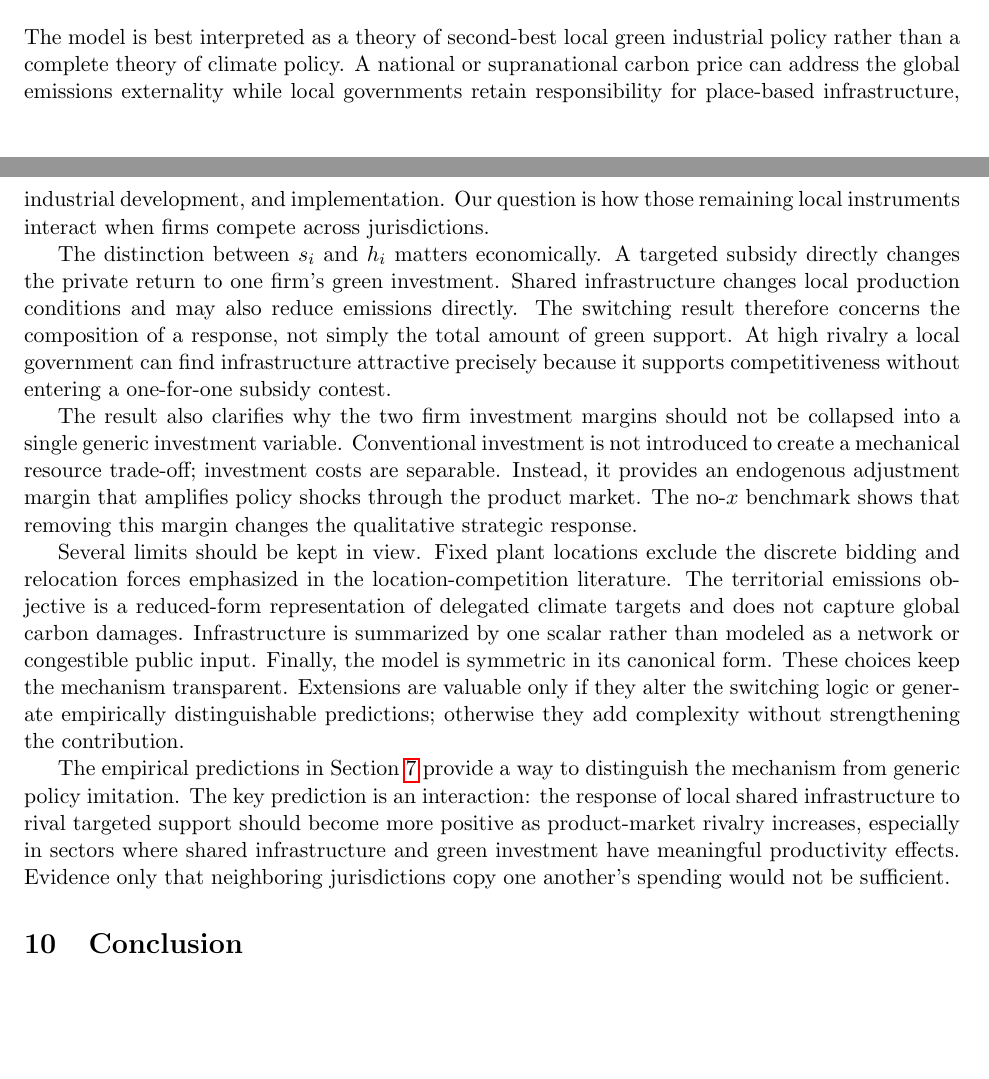
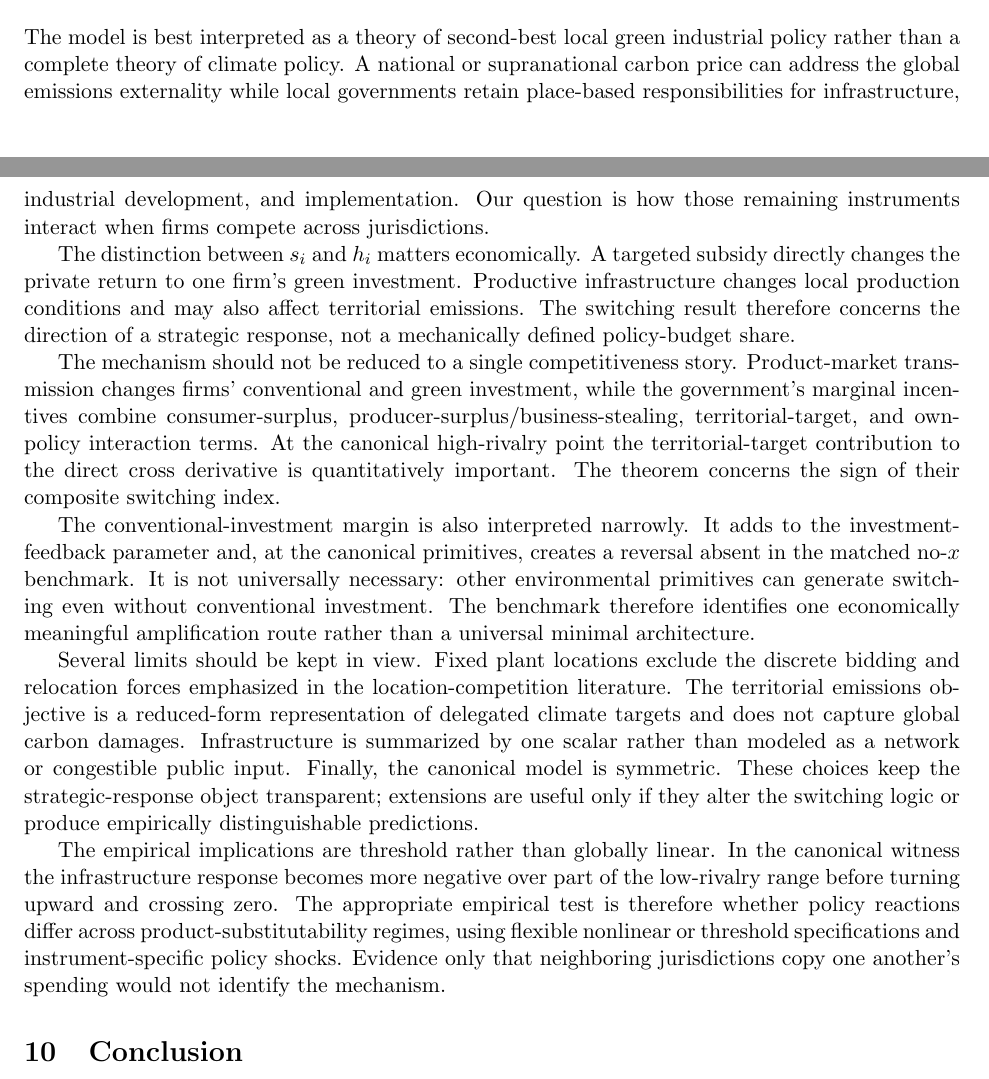
Before and after one commit to ryotamatsuki/strategic-local-green-policy-competition, a LaTeX paper (main.tex, which reads sections/discussion.tex): two parts of pages 15 and 16 of 20, joined at a grey line, cut so that both start at the same text, the shorter picture padded with empty space. Compiled offline with pdfLaTeX.

Commit message:
Stage 7: narrow discussion claims

```diff
--- a/sections/discussion.tex
+++ b/sections/discussion.tex
@@ -1,12 +1,14 @@
 \section{Discussion}
 \label{sec:discussion}
 
-The model is best interpreted as a theory of second-best local green industrial policy rather than a complete theory of climate policy. A national or supranational carbon price can address the global emissions externality while local governments retain responsibility for place-based infrastructure, industrial development, and implementation. Our question is how those remaining local instruments interact when firms compete across jurisdictions.
+The model is best interpreted as a theory of second-best local green industrial policy rather than a complete theory of climate policy. A national or supranational carbon price can address the global emissions externality while local governments retain place-based responsibilities for infrastructure, industrial development, and implementation. Our question is how those remaining instruments interact when firms compete across jurisdictions.
 
-The distinction between $s_i$ and $h_i$ matters economically. A targeted subsidy directly changes the private return to one firm's green investment. Shared infrastructure changes local production conditions and may also reduce emissions directly. The switching result therefore concerns the composition of a response, not simply the total amount of green support. At high rivalry a local government can find infrastructure attractive precisely because it supports competitiveness without entering a one-for-one subsidy contest.
+The distinction between $s_i$ and $h_i$ matters economically. A targeted subsidy directly changes the private return to one firm's green investment. Productive infrastructure changes local production conditions and may also affect territorial emissions. The switching result therefore concerns the direction of a strategic response, not a mechanically defined policy-budget share.
 
-The result also clarifies why the two firm investment margins should not be collapsed into a single generic investment variable. Conventional investment is not introduced to create a mechanical resource trade-off; investment costs are separable. Instead, it provides an endogenous adjustment margin that amplifies policy shocks through the product market. The no-$x$ benchmark shows that removing this margin changes the qualitative strategic response.
+The mechanism should not be reduced to a single competitiveness story. Product-market transmission changes firms' conventional and green investment, while the government's marginal incentives combine consumer-surplus, producer-surplus/business-stealing, territorial-target, and own-policy interaction terms. At the canonical high-rivalry point the territorial-target contribution to the direct cross derivative is quantitatively important. The theorem concerns the sign of their composite switching index.
 
-Several limits should be kept in view. Fixed plant locations exclude the discrete bidding and relocation forces emphasized in the location-competition literature. The territorial emissions objective is a reduced-form representation of delegated climate targets and does not capture global carbon damages. Infrastructure is summarized by one scalar rather than modeled as a network or congestible public input. Finally, the model is symmetric in its canonical form. These choices keep the mechanism transparent. Extensions are valuable only if they alter the switching logic or generate empirically distinguishable predictions; otherwise they add complexity without strengthening the contribution.
+The conventional-investment margin is also interpreted narrowly. It adds to the investment-feedback parameter and, at the canonical primitives, creates a reversal absent in the matched no-$x$ benchmark. It is not universally necessary: other environmental primitives can generate switching even without conventional investment. The benchmark therefore identifies one economically meaningful amplification route rather than a universal minimal architecture.
 
-The empirical predictions in Section~\ref{sec:institutional} provide a way to distinguish the mechanism from generic policy imitation. The key prediction is an interaction: the response of local shared infrastructure to rival targeted support should become more positive as product-market rivalry increases, especially in sectors where shared infrastructure and green investment have meaningful productivity effects. Evidence only that neighboring jurisdictions copy one another's spending would not be sufficient.
+Several limits should be kept in view. Fixed plant locations exclude the discrete bidding and relocation forces emphasized in the location-competition literature. The territorial emissions objective is a reduced-form representation of delegated climate targets and does not capture global carbon damages. Infrastructure is summarized by one scalar rather than modeled as a network or congestible public input. Finally, the canonical model is symmetric. These choices keep the strategic-response object transparent; extensions are useful only if they alter the switching logic or produce empirically distinguishable predictions.
+
+The empirical implications are threshold rather than globally linear. In the canonical witness the infrastructure response becomes more negative over part of the low-rivalry range before turning upward and crossing zero. The appropriate empirical test is therefore whether policy reactions differ across product-substitutability regimes, using flexible nonlinear or threshold specifications and instrument-specific policy shocks. Evidence only that neighboring jurisdictions copy one another's spending would not identify the mechanism.
```
